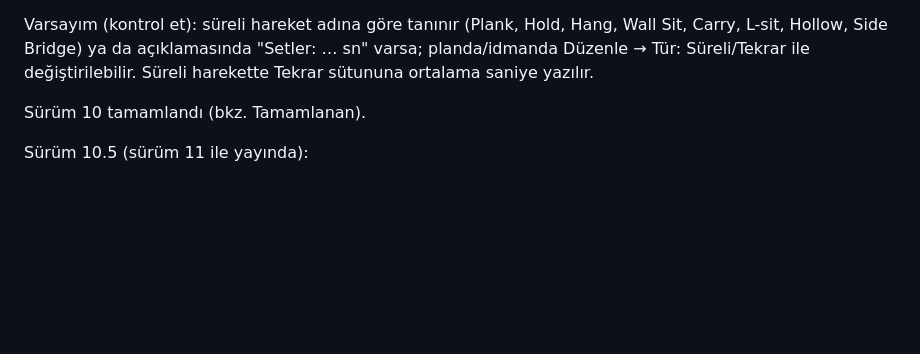
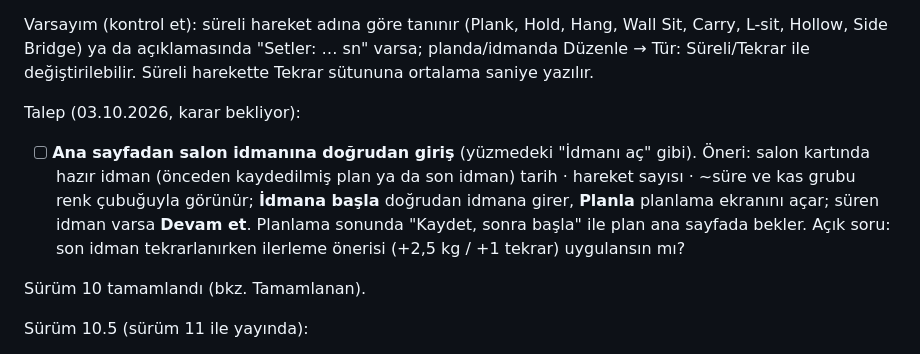
Before and after one commit to seyfettinkarakaya/Claude, a Markdown page: IS_LISTESI.md, the part around the change. GitHub-like rendering; blank space fills up the shorter version.

Commit message:
İş listesi: ana sayfadan salon idmanına doğrudan giriş talebi
Co-Authored-By: Claude Opus 5.5 <noreply@anthropic.com>
Claude-Session: https://claude.ai/code/session_01RZy5iPaCnnfAqxewCsrLXJ

```diff
--- a/IS_LISTESI.md
+++ b/IS_LISTESI.md
@@ -20,6 +20,13 @@ salon idmanı + planlama + video. Kurulum için yapılacaklar (senin tarafında)
 Varsayım (kontrol et): süreli hareket adına göre tanınır (Plank, Hold, Hang, Wall Sit, Carry, L-sit,
 Hollow, Side Bridge) ya da açıklamasında "Setler: … sn" varsa; planda/idmanda Düzenle → Tür:
 Süreli/Tekrar ile değiştirilebilir. Süreli harekette Tekrar sütununa ortalama saniye yazılır.
+
+Talep (03.10.2026, karar bekliyor):
+- [ ] **Ana sayfadan salon idmanına doğrudan giriş** (yüzmedeki "İdmanı aç" gibi). Öneri: salon kartında
+  hazır idman (önceden kaydedilmiş plan ya da son idman) tarih · hareket sayısı · ~süre ve kas grubu renk
+  çubuğuyla görünür; **İdmana başla** doğrudan idmana girer, **Planla** planlama ekranını açar; süren idman
+  varsa **Devam et**. Planlama sonunda "Kaydet, sonra başla" ile plan ana sayfada bekler.
+  Açık soru: son idman tekrarlanırken ilerleme önerisi (+2,5 kg / +1 tekrar) uygulansın mı?
 
 Sürüm 10 tamamlandı (bkz. Tamamlanan).
 
```
